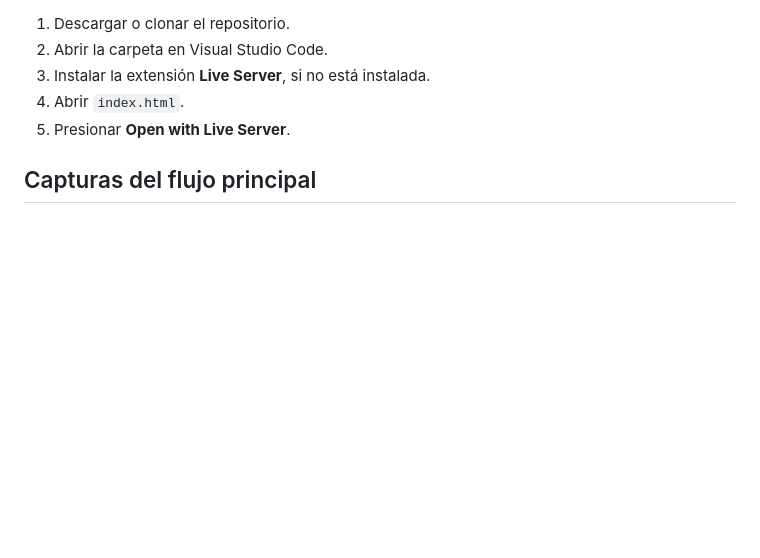
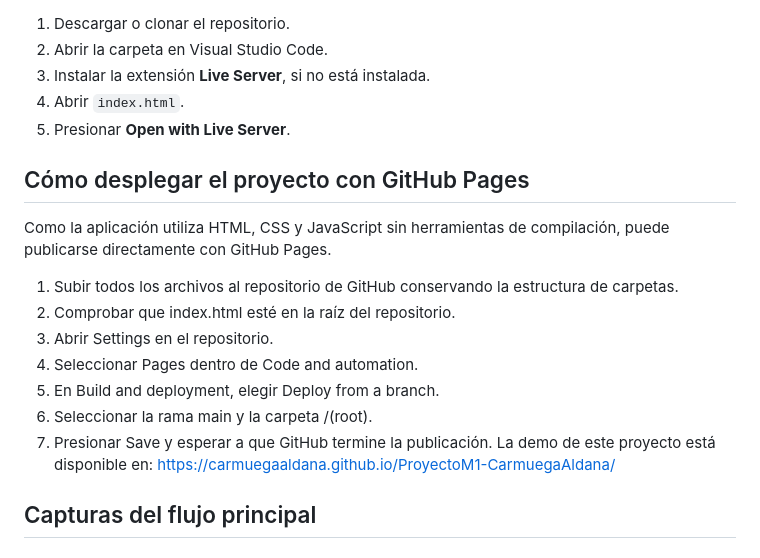
Before and after one commit to carmuegaaldana/ProyectoM1-CarmuegaAldana, a Markdown page: readme.md, the part around the change. Drawn GitHub-style; blank space fills up the shorter version.

Commit message:
Actualiza documentacion del README

```diff
--- a/readme.md
+++ b/readme.md
@@ -127,6 +127,19 @@ El proyecto no necesita instalación de dependencias.
 4. Abrir `index.html`.
 5. Presionar **Open with Live Server**.
 
+## Cómo desplegar el proyecto con GitHub Pages
+
+Como la aplicación utiliza HTML, CSS y JavaScript sin herramientas de compilación, puede publicarse directamente con GitHub Pages.
+1. Subir todos los archivos al repositorio de GitHub conservando la estructura de carpetas.
+2. Comprobar que index.html esté en la raíz del repositorio.
+3. Abrir Settings en el repositorio.
+4. Seleccionar Pages dentro de Code and automation.
+5. En Build and deployment, elegir Deploy from a branch.
+6. Seleccionar la rama main y la carpeta /(root).
+7. Presionar Save y esperar a que GitHub termine la publicación.
+La demo de este proyecto está disponible en:
+https://carmuegaaldana.github.io/ProyectoM1-CarmuegaAldana/
+
 ## Capturas del flujo principal
 
 ### 1. Configuración de la paleta
```
